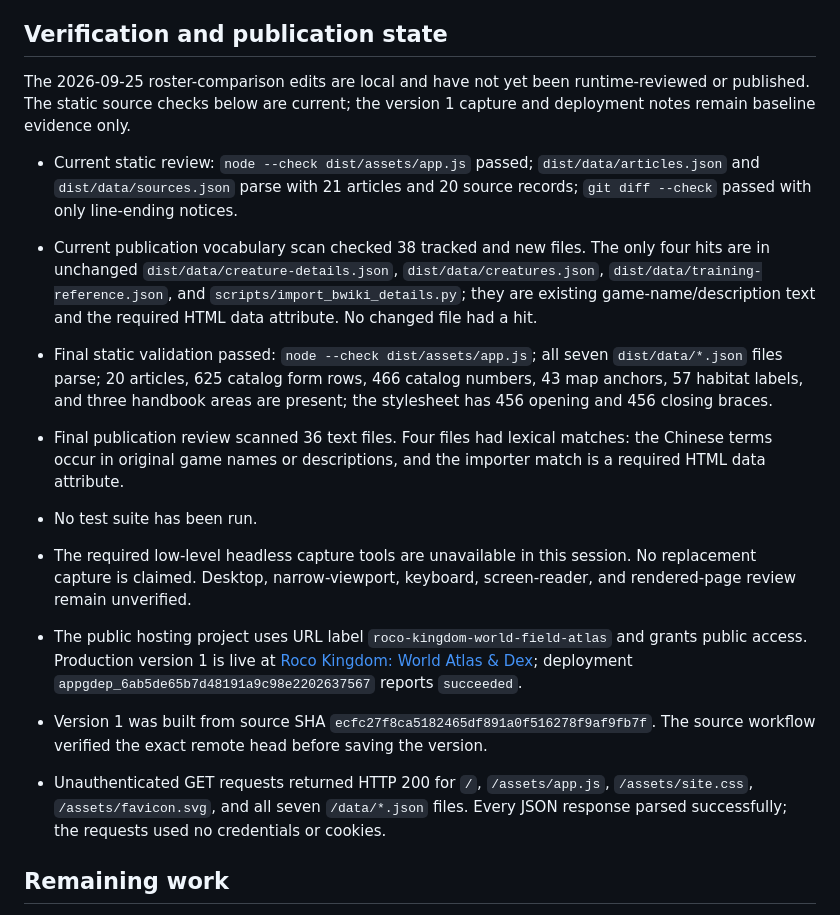
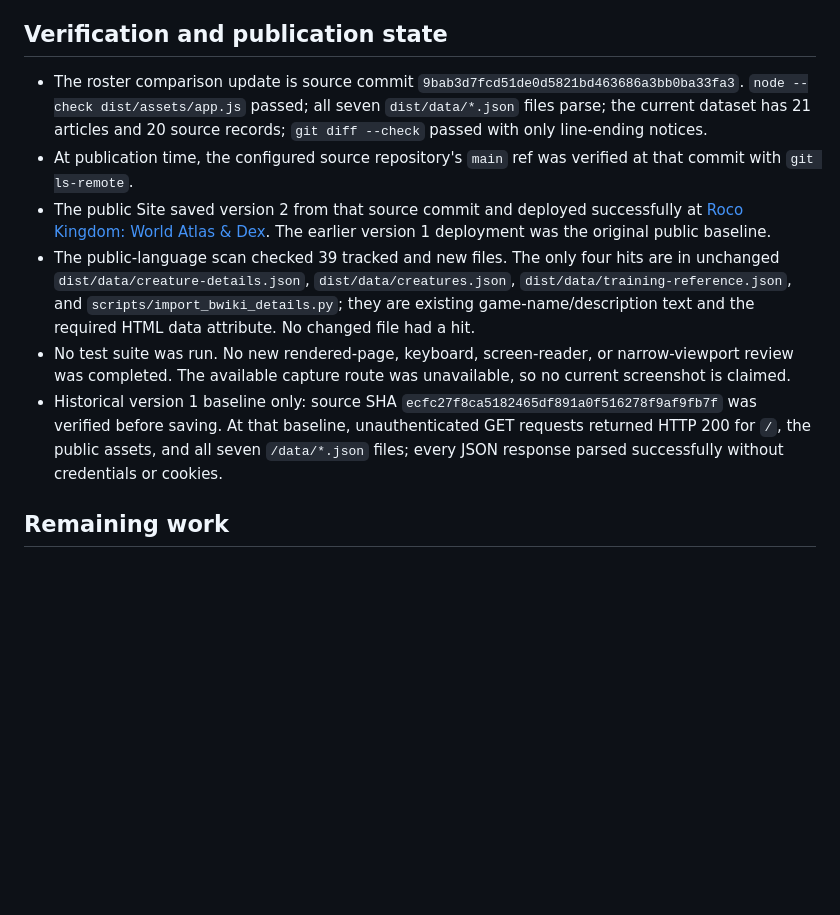
Before and after one commit to Ding-Ding-Projects/roco-kingdom-world-guide, a Markdown page: HANDOFF.md, the part around the change. Rendered like a GitHub page; blank space fills up the shorter version.

Commit message:
Record version 2 publication in the handoff
Update the handoff with the verified Site source revision, public version 2 deployment, current static checks, and unverified UI evidence. The guide now has its status in one place instead of asking the next reader to time-travel.

将已核实的来源修订、公开版第2版发布、现有静态核对，以及尚未核实的界面证据写入交接说明。指南的状态现在集中记录，下一位读者唔使穿越时空估进度。

Co-Authored-By: Claude Fable 5.1 <noreply@anthropic.com>

```diff
--- a/HANDOFF.md
+++ b/HANDOFF.md
@@ -27,18 +27,12 @@ Deliver a public Roco Kingdom: World guide with a map index, practical articles,
 
 ## Verification and publication state
 
-The 2026-09-25 roster-comparison edits are local and have not yet been runtime-reviewed or published. The static source checks below are current; the version 1 capture and deployment notes remain baseline evidence only.
-
-- Current static review: `node --check dist/assets/app.js` passed; `dist/data/articles.json` and `dist/data/sources.json` parse with 21 articles and 20 source records; `git diff --check` passed with only line-ending notices.
-- Current publication vocabulary scan checked 38 tracked and new files. The only four hits are in unchanged `dist/data/creature-details.json`, `dist/data/creatures.json`, `dist/data/training-reference.json`, and `scripts/import_bwiki_details.py`; they are existing game-name/description text and the required HTML data attribute. No changed file had a hit.
-
-- Final static validation passed: `node --check dist/assets/app.js`; all seven `dist/data/*.json` files parse; 20 articles, 625 catalog form rows, 466 catalog numbers, 43 map anchors, 57 habitat labels, and three handbook areas are present; the stylesheet has 456 opening and 456 closing braces.
-- Final publication review scanned 36 text files. Four files had lexical matches: the Chinese terms occur in original game names or descriptions, and the importer match is a required HTML data attribute.
-- No test suite has been run.
-- The required low-level headless capture tools are unavailable in this session. No replacement capture is claimed. Desktop, narrow-viewport, keyboard, screen-reader, and rendered-page review remain unverified.
-- The public hosting project uses URL label `roco-kingdom-world-field-atlas` and grants public access. Production version 1 is live at [Roco Kingdom: World Atlas & Dex](https://roco-kingdom-world-field-atlas.dewlook123.chatgpt.site); deployment `appgdep_6ab5de65b7d48191a9c98e2202637567` reports `succeeded`.
-- Version 1 was built from source SHA `ecfc27f8ca5182465df891a0f516278f9af9fb7f`. The source workflow verified the exact remote head before saving the version.
-- Unauthenticated GET requests returned HTTP 200 for `/`, `/assets/app.js`, `/assets/site.css`, `/assets/favicon.svg`, and all seven `/data/*.json` files. Every JSON response parsed successfully; the requests used no credentials or cookies.
+- The roster comparison update is source commit `9bab3d7fcd51de0d5821bd463686a3bb0ba33fa3`. `node --check dist/assets/app.js` passed; all seven `dist/data/*.json` files parse; the current dataset has 21 articles and 20 source records; `git diff --check` passed with only line-ending notices.
+- At publication time, the configured source repository's `main` ref was verified at that commit with `git ls-remote`.
+- The public Site saved version 2 from that source commit and deployed successfully at [Roco Kingdom: World Atlas & Dex](https://roco-kingdom-world-field-atlas.dewlook123.chatgpt.site). The earlier version 1 deployment was the original public baseline.
+- The public-language scan checked 39 tracked and new files. The only four hits are in unchanged `dist/data/creature-details.json`, `dist/data/creatures.json`, `dist/data/training-reference.json`, and `scripts/import_bwiki_details.py`; they are existing game-name/description text and the required HTML data attribute. No changed file had a hit.
+- No test suite was run. No new rendered-page, keyboard, screen-reader, or narrow-viewport review was completed. The available capture route was unavailable, so no current screenshot is claimed.
+- Historical version 1 baseline only: source SHA `ecfc27f8ca5182465df891a0f516278f9af9fb7f` was verified before saving. At that baseline, unauthenticated GET requests returned HTTP 200 for `/`, the public assets, and all seven `/data/*.json` files; every JSON response parsed successfully without credentials or cookies.
 
 ## Remaining work
 
```
